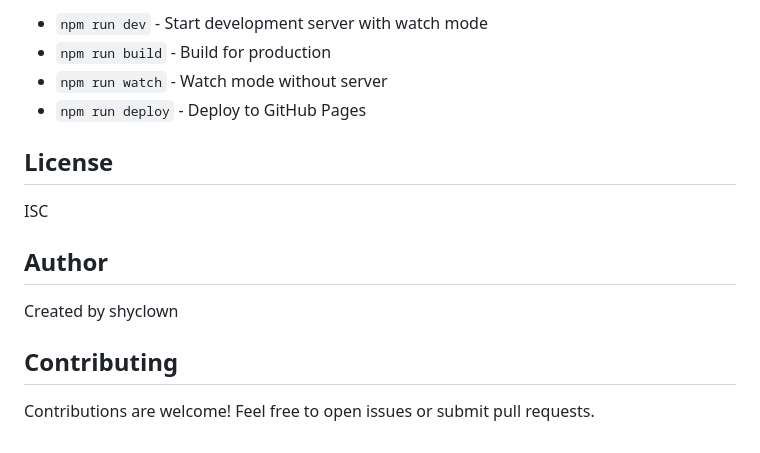
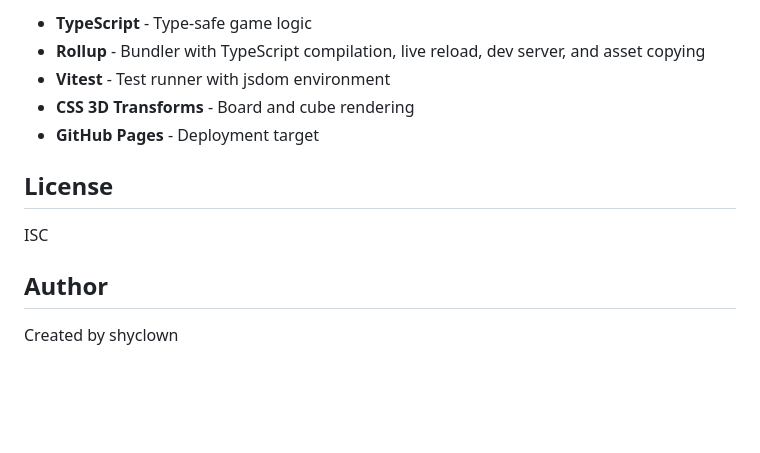
Before and after one commit to shyclown/cubegame, a Markdown page: README.md, the part around one of its changes. Drawn GitHub-style; blank space fills up the shorter version.

```diff
--- a/README.md
+++ b/README.md
@@ -144,8 +108,9 @@ The bot uses:
 
-- `npm run dev` - Start development server with watch mode
-- `npm run build` - Build for production
-- `npm run watch` - Watch mode without server
-- `npm run deploy` - Deploy to GitHub Pages
+- **TypeScript** - Type-safe game logic
+- **Rollup** - Bundler with TypeScript compilation, live reload, dev server, and asset copying
+- **Vitest** - Test runner with jsdom environment
+- **CSS 3D Transforms** - Board and cube rendering
+- **GitHub Pages** - Deployment target
 
 ## License
 
@@ -154,7 +119,3 @@ ISC
 ## Author
 
 Created by shyclown
-
-## Contributing
-
-Contributions are welcome! Feel free to open issues or submit pull requests.
```
Also changed, not shown: other parts of README.md (+64 -100 lines).
